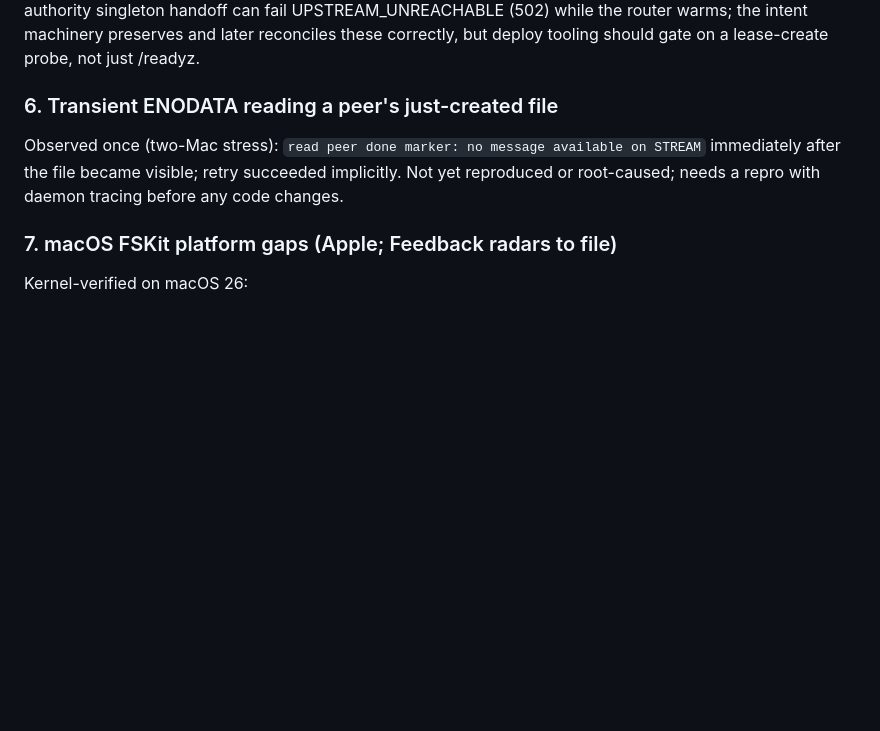
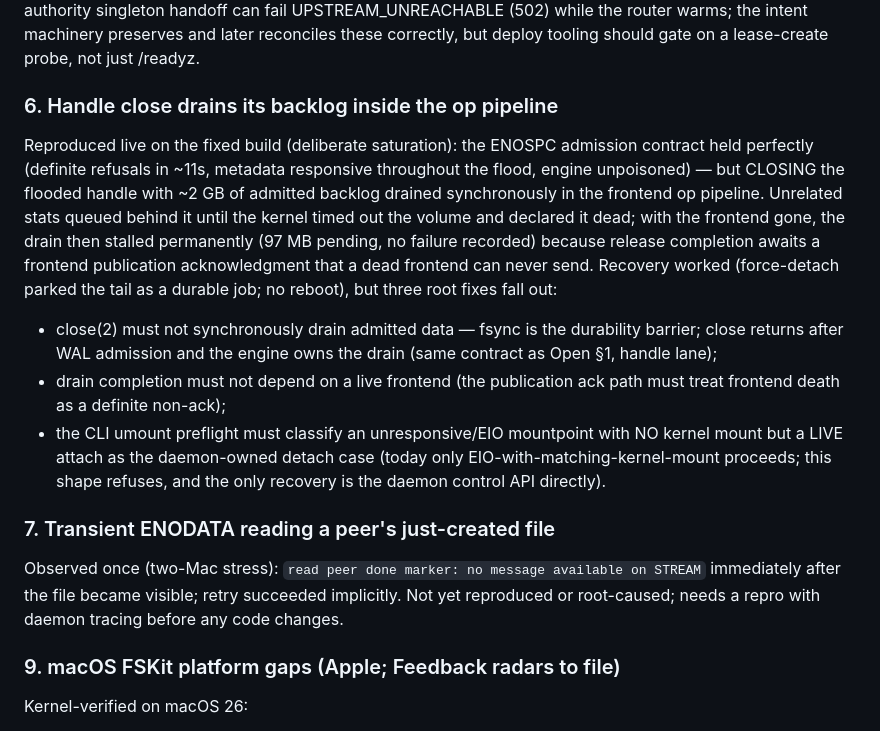
Before and after one commit to steerlabs/portablefs, a Markdown page: docs/liveness-followups.md, the part around the change. GitHub-like rendering; blank space fills up the shorter version.

Commit message:
docs: record close-drain head-of-line finding from saturation retest
Co-Authored-By: Claude Fable 5 <noreply@anthropic.com>
Claude-Session: https://claude.ai/code/session_01FGUtocHcJ2MizTxpJwywFL

```diff
--- a/docs/liveness-followups.md
+++ b/docs/liveness-followups.md
@@ -66,14 +66,37 @@ can fail UPSTREAM_UNREACHABLE (502) while the router warms; the intent
 machinery preserves and later reconciles these correctly, but deploy
 tooling should gate on a lease-create probe, not just /readyz.
 
-### 6. Transient ENODATA reading a peer's just-created file
+### 6. Handle close drains its backlog inside the op pipeline
+
+Reproduced live on the fixed build (deliberate saturation): the ENOSPC
+admission contract held perfectly (definite refusals in ~11s, metadata
+responsive throughout the flood, engine unpoisoned) — but CLOSING the
+flooded handle with ~2 GB of admitted backlog drained synchronously in
+the frontend op pipeline. Unrelated stats queued behind it until the
+kernel timed out the volume and declared it dead; with the frontend
+gone, the drain then stalled permanently (97 MB pending, no failure
+recorded) because release completion awaits a frontend publication
+acknowledgment that a dead frontend can never send. Recovery worked
+(force-detach parked the tail as a durable job; no reboot), but three
+root fixes fall out:
+- close(2) must not synchronously drain admitted data — fsync is the
+  durability barrier; close returns after WAL admission and the engine
+  owns the drain (same contract as Open §1, handle lane);
+- drain completion must not depend on a live frontend (the publication
+  ack path must treat frontend death as a definite non-ack);
+- the CLI umount preflight must classify an unresponsive/EIO mountpoint
+  with NO kernel mount but a LIVE attach as the daemon-owned detach
+  case (today only EIO-with-matching-kernel-mount proceeds; this shape
+  refuses, and the only recovery is the daemon control API directly).
+
+### 7. Transient ENODATA reading a peer's just-created file
 
 Observed once (two-Mac stress): `read peer done marker: no message
 available on STREAM` immediately after the file became visible; retry
 succeeded implicitly. Not yet reproduced or root-caused; needs a repro
 with daemon tracing before any code changes.
 
-### 7. macOS FSKit platform gaps (Apple; Feedback radars to file)
+### 9. macOS FSKit platform gaps (Apple; Feedback radars to file)
 
 Kernel-verified on macOS 26:
 - Negative dentries are cached permanently: no revalidation against
```
